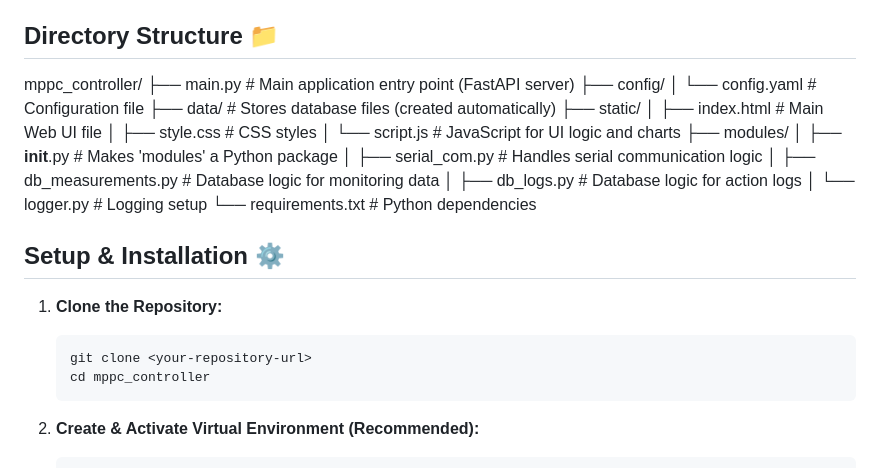
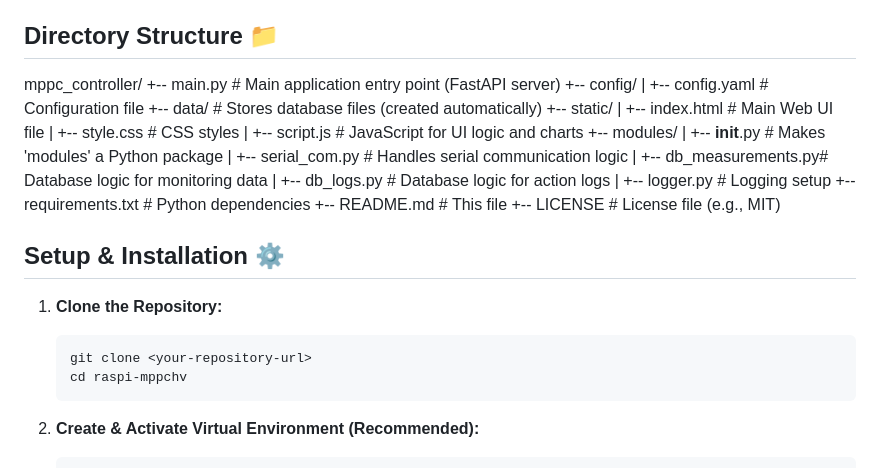
Before and after one commit to hyptpc/raspi-mppchv, a Markdown page: README.md, the part around the change. GitHub-like rendering.

Commit message:
Revise README for directory structure and setup
Updated directory structure and installation instructions.

````diff
--- a/README.md
+++ b/README.md
@@ -7,28 +7,30 @@ This application provides a web-based interface to control and monitor multiple
 ## Directory Structure 📁
 
 mppc_controller/
-├── main.py                     # Main application entry point (FastAPI server)
-├── config/
-│   └── config.yaml             # Configuration file
-├── data/                       # Stores database files (created automatically)
-├── static/
-│   ├── index.html              # Main Web UI file
-│   ├── style.css               # CSS styles
-│   └── script.js               # JavaScript for UI logic and charts
-├── modules/
-│   ├── __init__.py             # Makes 'modules' a Python package
-│   ├── serial_com.py           # Handles serial communication logic
-│   ├── db_measurements.py      # Database logic for monitoring data
-│   ├── db_logs.py              # Database logic for action logs
-│   └── logger.py               # Logging setup
-└── requirements.txt            # Python dependencies
++-- main.py               # Main application entry point (FastAPI server)
++-- config/
+|   +-- config.yaml       # Configuration file
++-- data/                 # Stores database files (created automatically)
++-- static/
+|   +-- index.html        # Main Web UI file
+|   +-- style.css         # CSS styles
+|   +-- script.js         # JavaScript for UI logic and charts
++-- modules/
+|   +-- __init__.py       # Makes 'modules' a Python package
+|   +-- serial_com.py     # Handles serial communication logic
+|   +-- db_measurements.py# Database logic for monitoring data
+|   +-- db_logs.py        # Database logic for action logs
+|   +-- logger.py         # Logging setup
++-- requirements.txt      # Python dependencies
++-- README.md             # This file
++-- LICENSE               # License file (e.g., MIT)
 
 ## Setup & Installation ⚙️
 
 1.  **Clone the Repository:**
     ```bash
     git clone <your-repository-url>
-    cd mppc_controller
+    cd raspi-mppchv
     ```
 
 2.  **Create & Activate Virtual Environment (Recommended):**
````
